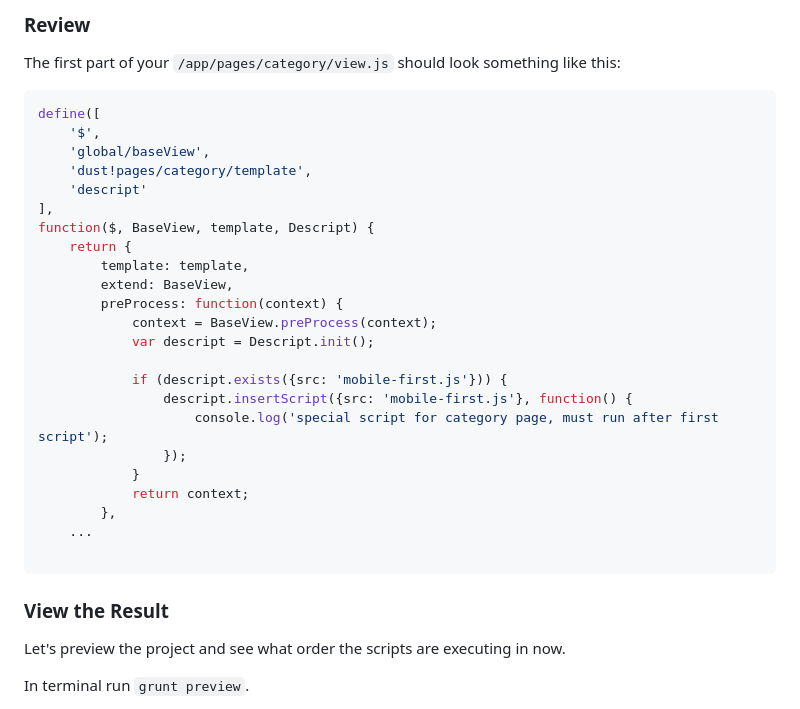
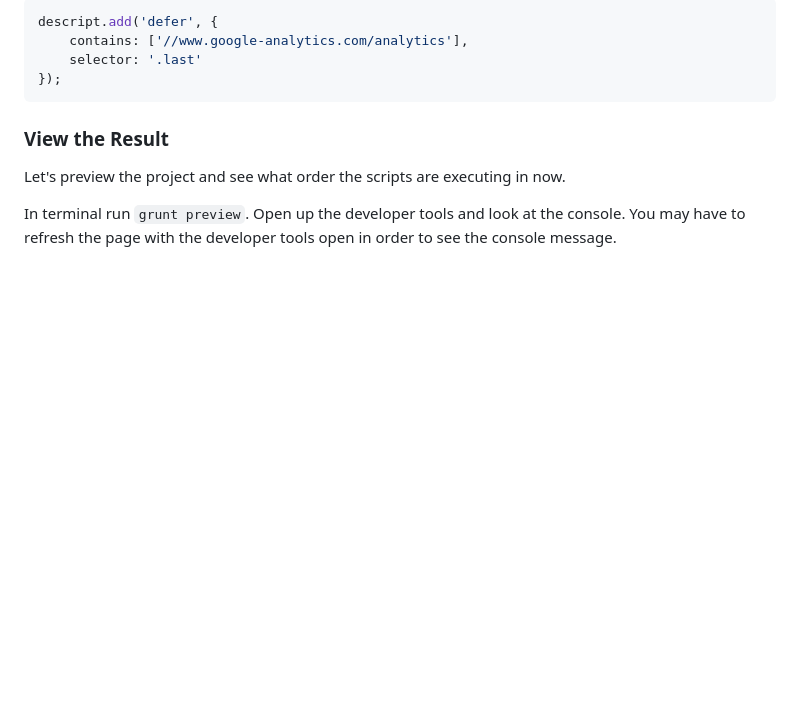
Before and after one commit to mobify/workshop--descript, a Markdown page: README.md, the part around the change printed below. Drawn GitHub-style; blank space fills up the shorter version.

````diff
--- a/README.md
+++ b/README.md
@@ -62,31 +30,7 @@ if (descript.exists({src: 'mobile-first.js'})) {
-### Review
-
-The first part of your `/app/pages/category/view.js` should look something like this:
-
-``` javascript
-define([
-    '$',
-    'global/baseView',
-    'dust!pages/category/template',
-    'descript'
-],
-function($, BaseView, template, Descript) {
-    return {
-        template: template,
-        extend: BaseView,
-        preProcess: function(context) {
-            context = BaseView.preProcess(context);
-            var descript = Descript.init();
-
-            if (descript.exists({src: 'mobile-first.js'})) {
-                descript.insertScript({src: 'mobile-first.js'}, function() {
-                    console.log('special script for category page, must run after first script');
-                });
-            }
-            return context;
-        },
-    ...
-
+descript.add('defer', {
+    contains: ['//www.google-analytics.com/analytics'],
+    selector: '.last'
+});
 ```
 
 ### View the Result
@@ -94,4 +38,5 @@ function($, BaseView, template, Descript) {
 Let's preview the project and see what order the scripts are executing in now.
 
 In terminal run `grunt preview`.
+Open up the developer tools and look at the console. You may have to refresh the page with the developer tools open in order to see the console message.
 
````
Also changed, not shown: other parts of README.md (+18 -50 lines), static/img/insert-script.png (added).
